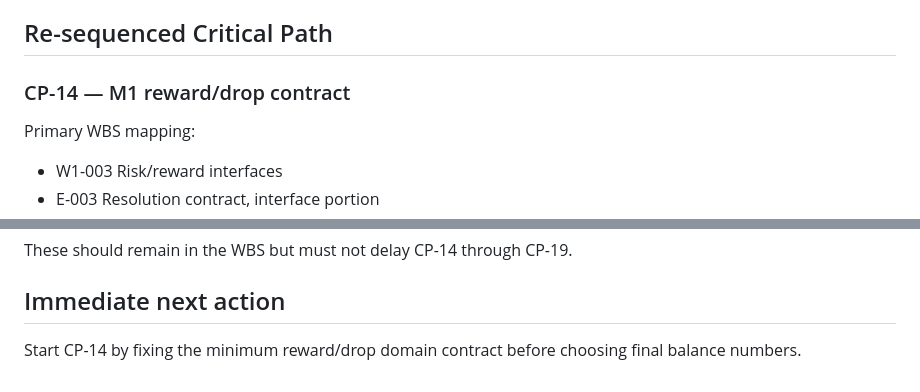
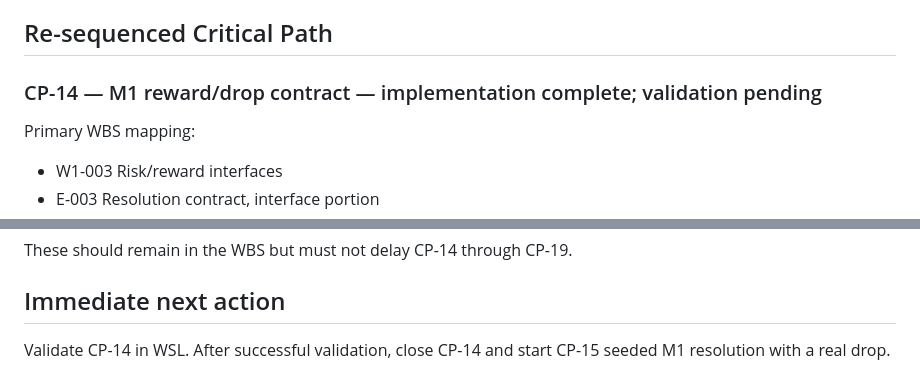
Before and after one commit to arnatoatadaink/wanderloom, a Markdown page: docs/wbs/M1_REMAINING_CRITICAL_PATH_2026-09-22.md, 2 parts joined by grey strips. Rendered like a GitHub page.

Commit message:
docs: mark CP-14 implementation complete

```diff
--- a/docs/wbs/M1_REMAINING_CRITICAL_PATH_2026-09-22.md
+++ b/docs/wbs/M1_REMAINING_CRITICAL_PATH_2026-09-22.md
@@ -22,7 +22,7 @@ Formal failure/loss tuning and long-term growth balancing remain outside the M1
 
 ## Re-sequenced Critical Path
 
-### CP-14 — M1 reward/drop contract
+### CP-14 — M1 reward/drop contract — implementation complete; validation pending
 
 Primary WBS mapping:
 
@@ -223,4 +223,4 @@ These should remain in the WBS but must not delay CP-14 through CP-19.
 
 ## Immediate next action
 
-Start CP-14 by fixing the minimum reward/drop domain contract before choosing final balance numbers.
+Validate CP-14 in WSL. After successful validation, close CP-14 and start CP-15 seeded M1 resolution with a real drop.
```
